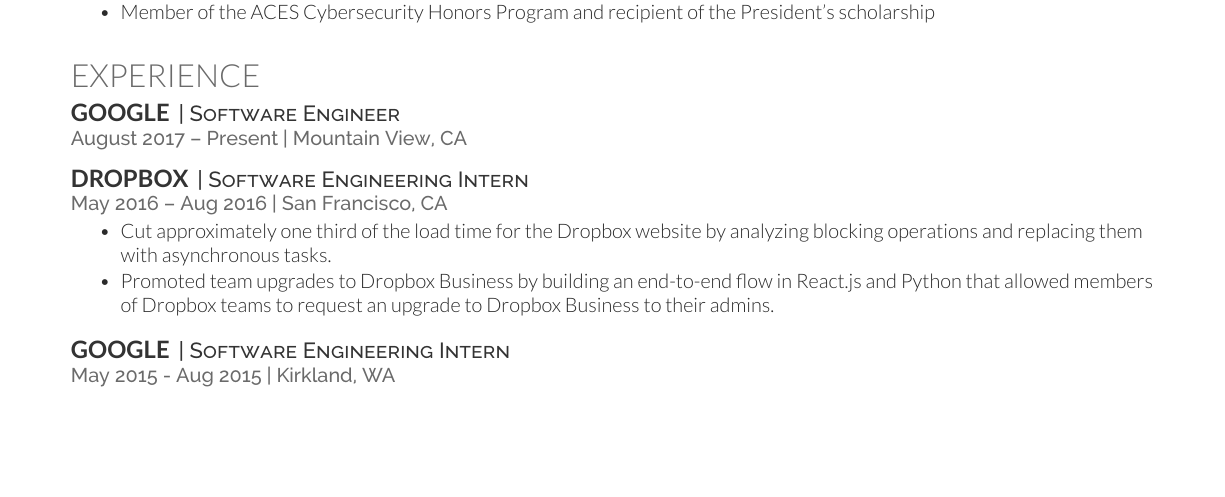
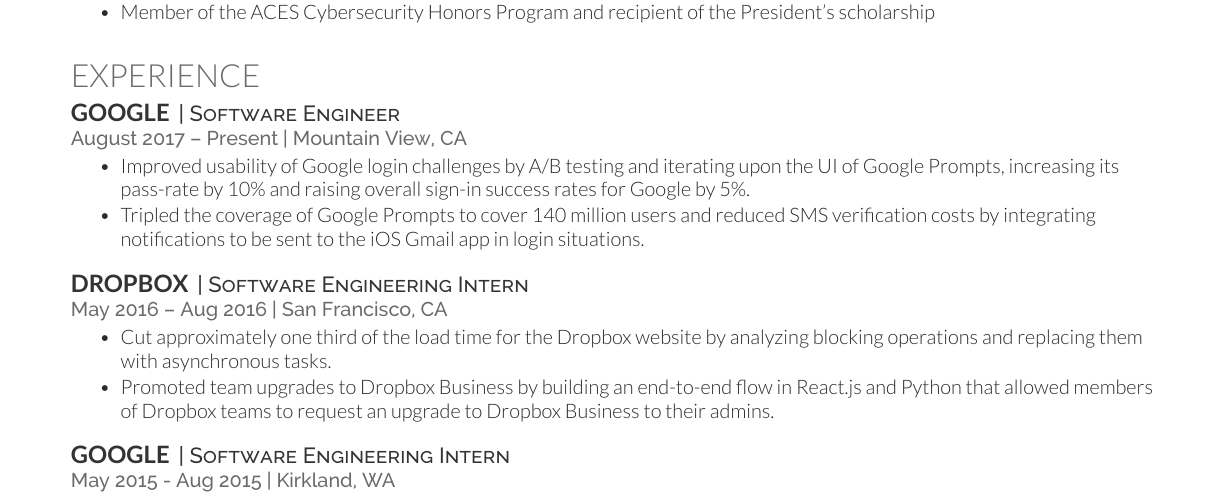
Before and after one commit to MrPickles/Resume, a LaTeX CV (resume.tex): part of the page, cut so that both start at the same text, the shorter picture padded with empty space. Compiled offline with XeLaTeX.

Commit message:
Reformat modern resume
I remove a bunch of college projects and add the first iteration of early Google projects.

```diff
--- a/resume.tex
+++ b/resume.tex
@@ -24,7 +24,10 @@
 \runsubsection{Google}
 \descript{| Software Engineer }
 \location{August 2017 – Present | Mountain View, CA}
-% TODO Fill out this section.
+\begin{tightemize}
+\item Improved usability of Google login challenges by A/B testing and iterating upon the UI of Google Prompts, increasing its pass-rate by 10\% and raising overall sign-in success rates for Google by 5\%.
+\item Tripled the coverage of Google Prompts to cover 140 million users and reduced SMS verification costs by integrating notifications to be sent to the iOS Gmail app in login situations.
+\end{tightemize}
 \sectionsep
 
 \runsubsection{Dropbox}
```
